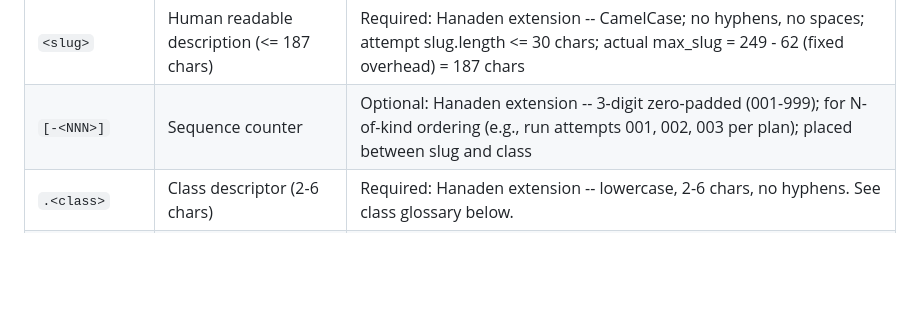
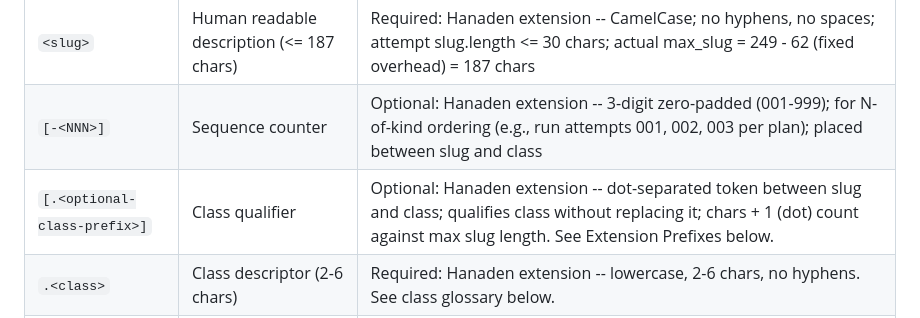
Before and after one commit to hanasaki/hanaden-bwrap-enhanced, a Markdown page: PROJECT_HOME/boot/BOOTSTRAP.md, the part around one of its changes. Drawn GitHub-style; blank space fills up the shorter version.

Commit message:
BOOTSTRAP.md: add [.<optional-class-prefix>] to UUIDv7 format line and segment table

```diff
--- a/PROJECT_HOME/boot/BOOTSTRAP.md
+++ b/PROJECT_HOME/boot/BOOTSTRAP.md
@@ -65,6 +65,7 @@ YYYYMMDD-HHMMSS-uuuuuu-7xxx-Nxxx-xxxxxxxxxxxx-<slug>[-<NNN>].<class>[-<semver>].
 | `xxxxxxxxxxxx` | Random Payload | Standard UUIDv7 -- 12 random hex digits |
 | `<slug>` | Human readable description (<= 187 chars) | Required: Hanaden extension -- CamelCase; no hyphens, no spaces; attempt slug.length <= 30 chars; actual max_slug = 249 - 62 (fixed overhead) = 187 chars |
 | `[-<NNN>]` | Sequence counter | Optional: Hanaden extension -- 3-digit zero-padded (001-999); for N-of-kind ordering (e.g., run attempts 001, 002, 003 per plan); placed between slug and class |
+| `[.<optional-class-prefix>]` | Class qualifier | Optional: Hanaden extension -- dot-separated token between slug and class; qualifies class without replacing it; chars + 1 (dot) count against max slug length. See Extension Prefixes below. |
 | `.<class>` | Class descriptor (2-6 chars) | Required: Hanaden extension -- lowercase, 2-6 chars, no hyphens. See class glossary below. |
 | `-<semver>` | Semver | Optional: Hanaden extension -- hyphen-separated from class; semver format (ex: MAJOR.MINOR.PATCH, 1.2.3, 1.2.3-alpha, 1.2.3-beta, 1.2.3-rc) |
 | `.<ext>` | File extension | Required: Hanaden extension -- lowercase; ex: `md`, `yaml`, `json`, `sh` |
```
Also changed, not shown: other parts of PROJECT_HOME/boot/BOOTSTRAP.md (+1 -1 lines), 2 other files.
